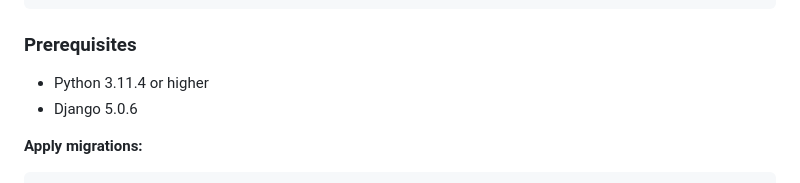
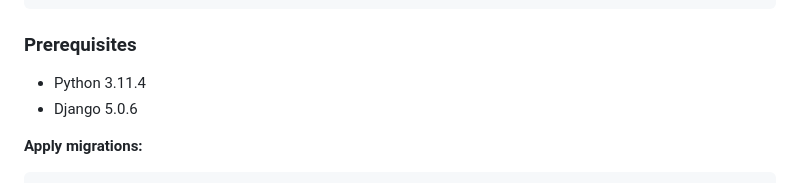
Before and after one commit to JuhiCode94/-My-First-Website, a Markdown page: README.md, the part around the change. Drawn GitHub-style.

```diff
--- a/README.md
+++ b/README.md
@@ -40,7 +40,7 @@ This is a Django-based website for Juhi Sweets, showcasing various products like
 
 ### Prerequisites
 
-- Python 3.11.4 or higher
+- Python 3.11.4
 - Django 5.0.6
 
 **Apply migrations:**
```
